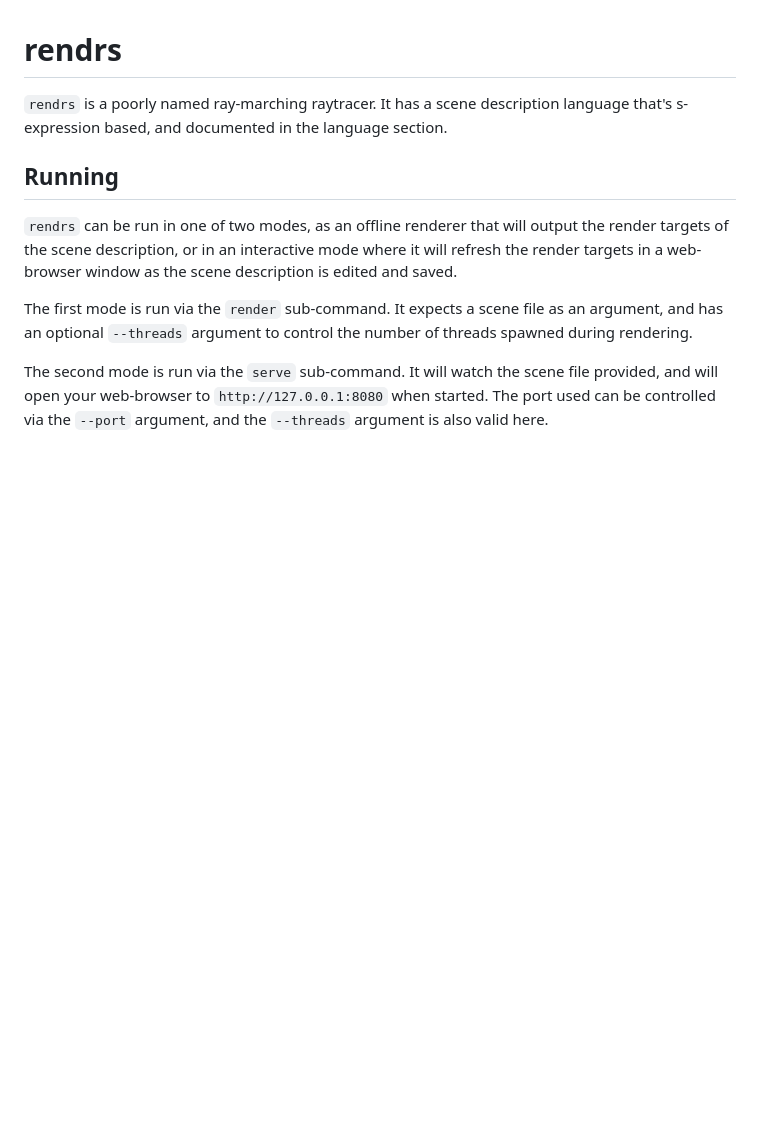
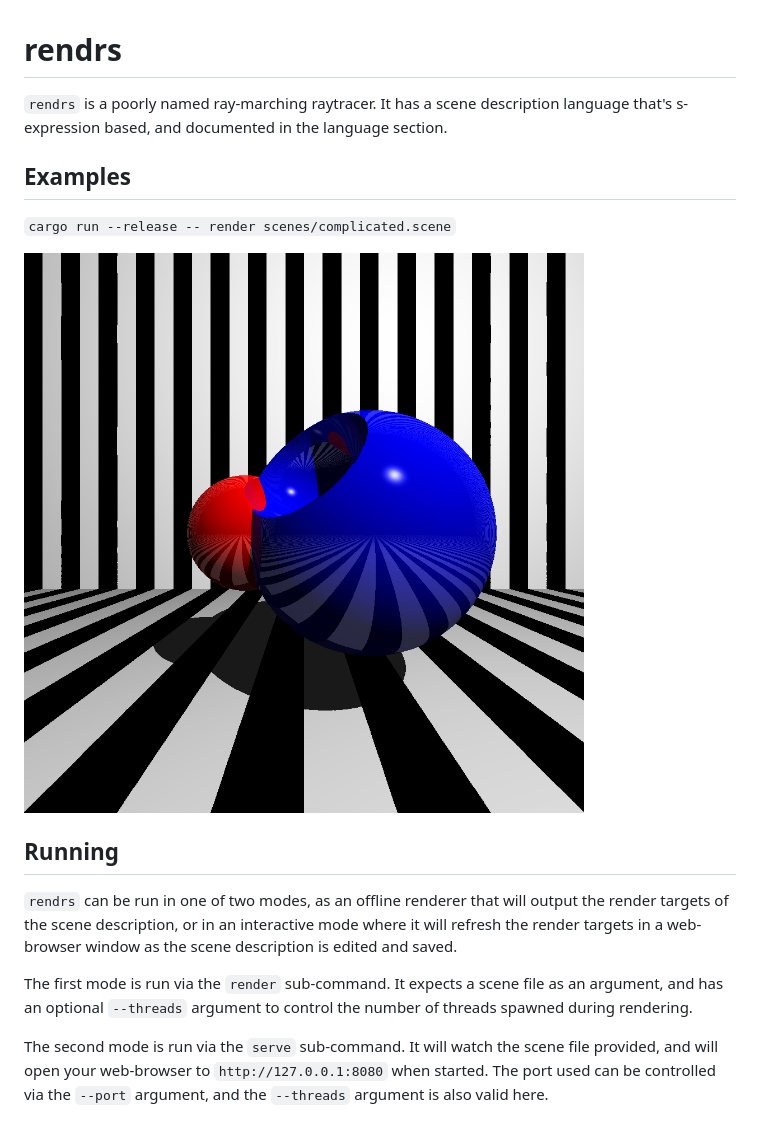
Before and after one commit to elliottt/rendrs, a Markdown page: README.md, the part around the change. GitHub-like rendering; pictures changed too: examples/complicated.png (added); blank space fills up the shorter version.

Commit message:
Add an example

```diff
--- a/README.md
+++ b/README.md
@@ -2,6 +2,12 @@
 
 `rendrs` is a poorly named ray-marching raytracer. It has a scene description
 language that's s-expression based, and documented in the language section.
+
+## Examples
+
+`cargo run --release -- render scenes/complicated.scene`
+
+![](examples/complicated.png)
 
 ## Running
 
```
Also changed, not shown: 2 other files.
